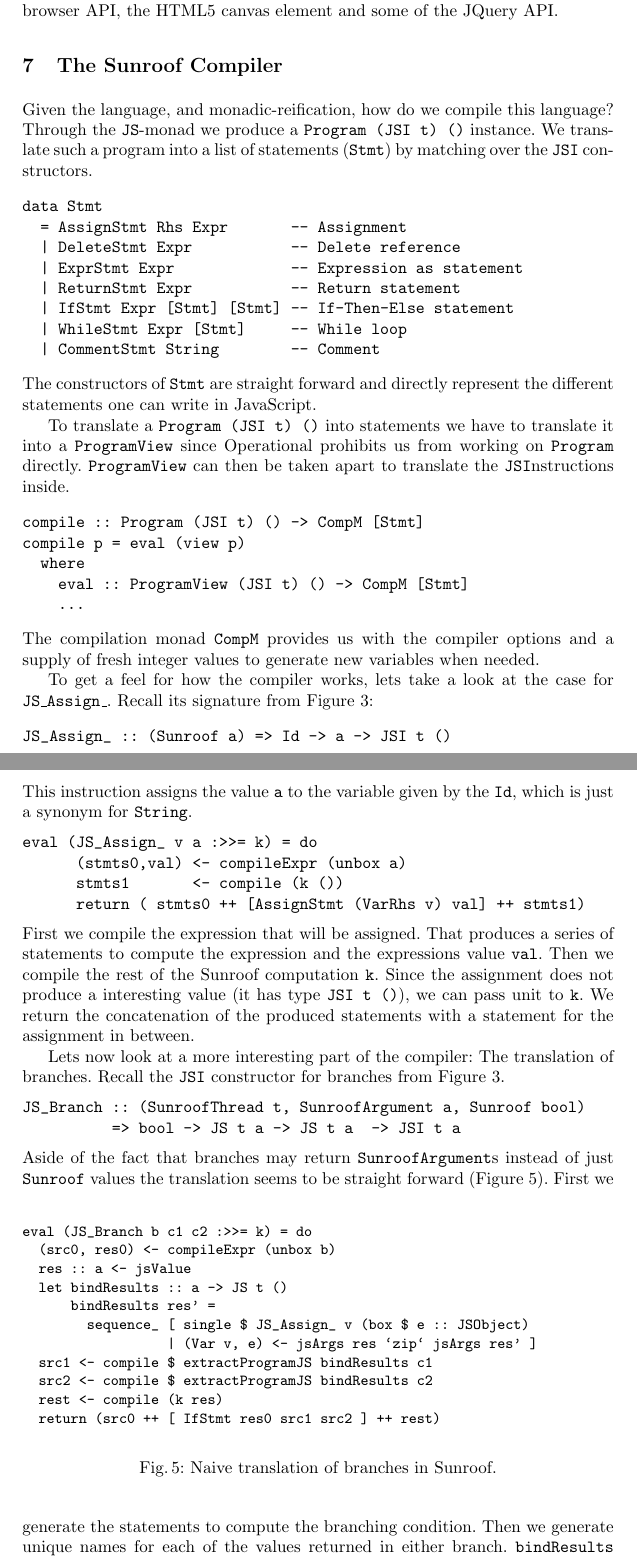
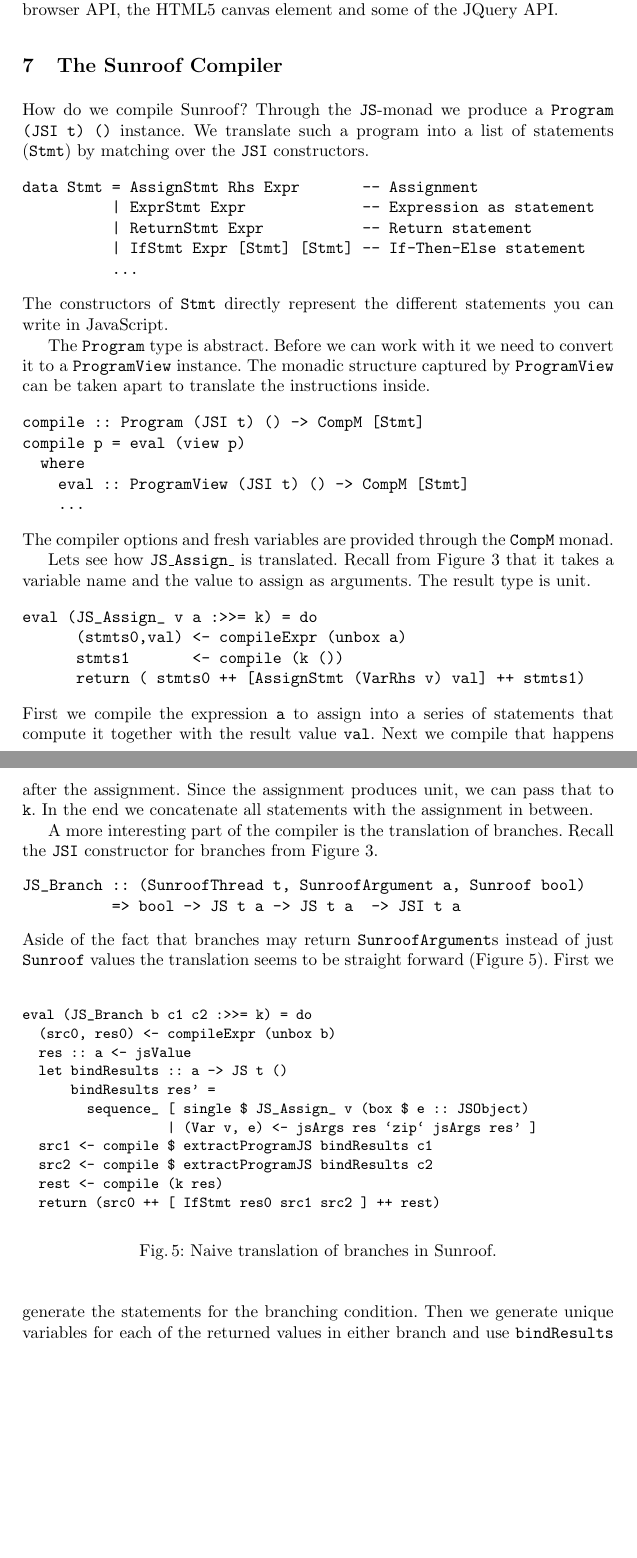
Before and after one commit to ku-fpg/paper-sunroof-tfp13, a LaTeX paper (sunroof.tex, which reads sections/compiler.tex): two parts of pages 11 and 12 of 18, joined at a grey line, cut so that both start at the same text, the shorter picture padded with empty space. Compiled offline with pdfLaTeX.

Commit message:
Compression of the compiler section.

```diff
--- a/sections/compiler.tex
+++ b/sections/compiler.tex
@@ -2,29 +2,25 @@
 \section{The Sunroof Compiler}
 \label{sec:compiler}
 
-Given the language, and monadic-reification, how do we compile this language?
+How do we compile Sunroof?
 Through the \JS-monad we produce a \Src{Program (JSI t) ()} instance. We
 translate such a program into a list of statements (\Src{Stmt}) by matching over
 the \JSI~constructors.
 \begin{Code}
-data Stmt
-  = AssignStmt Rhs Expr       -- Assignment
-  | DeleteStmt Expr           -- Delete reference
-  | ExprStmt Expr             -- Expression as statement
-  | ReturnStmt Expr           -- Return statement
-  | IfStmt Expr [Stmt] [Stmt] -- If-Then-Else statement
-  | WhileStmt Expr [Stmt]     -- While loop
-  | CommentStmt String        -- Comment
+data Stmt = AssignStmt Rhs Expr       -- Assignment
+          | ExprStmt Expr             -- Expression as statement
+          | ReturnStmt Expr           -- Return statement
+          | IfStmt Expr [Stmt] [Stmt] -- If-Then-Else statement
+          ...
 \end{Code}
-The constructors of \Src{Stmt} are straight forward and
-directly represent the different statements one can write
-in JavaScript.
+The constructors of \Src{Stmt} directly represent the
+different statements you can write in JavaScript.
 
-To translate a \Src{Program (JSI t) ()} into statements we
-have to translate it into a \Src{ProgramView} since
-Operational prohibits us from working on \Src{Program} directly.
-\Src{ProgramView} can then be taken apart to translate
-the \JSI nstructions inside.
+The \Src{Program} type is abstract. Before we
+can work with it we need to convert it to a \Src{ProgramView}
+instance.
+The monadic structure captured by \Src{ProgramView} can be taken
+apart to translate the instructions inside.
 \begin{Code}
 compile :: Program (JSI t) () -> CompM [Stmt]
 compile p = eval (view p)
@@ -32,35 +28,25 @@ compile p = eval (view p)
     eval :: ProgramView (JSI t) () -> CompM [Stmt]
     ...
 \end{Code}
-The compilation monad \Src{CompM} provides us with
-the compiler options and a supply of fresh integer
-values to generate new variables when needed.
+The compiler options and fresh variables are provided
+through the \Src{CompM} monad.
 
-To get a feel for how the compiler works, lets take a look at
-the case for \Src{JS\_Assign\_}. Recall its signature from
-Figure \ref{fig:jsi-definition}:
-\begin{Code}
-JS_Assign_ :: (Sunroof a) => Id -> a -> JSI t ()
-\end{Code}
-This instruction assigns the value \Src{a} to the
-variable given by the \Src{Id}, which is just a synonym for \Src{String}.
+Lets see how \Src{JS\_Assign\_} is translated. Recall from
+Figure \ref{fig:jsi-definition} that it takes a variable name
+and the value to assign as arguments. The result type is unit.
 \begin{Code}
 eval (JS_Assign_ v a :>>= k) = do
       (stmts0,val) <- compileExpr (unbox a)
       stmts1       <- compile (k ())
       return ( stmts0 ++ [AssignStmt (VarRhs v) val] ++ stmts1)
 \end{Code}
-First we compile the expression that will be assigned. That
-produces a series of statements to compute the expression and
-the expressions value \Src{val}.
-Then we compile the rest of the Sunroof computation \Src{k}. Since
-the assignment does not produce a interesting value (it has type \Src{JSI t ()}),
-we can pass unit to \Src{k}.
-We return the concatenation of the produced statements with a statement
-for the assignment in between.
+First we compile the expression \Src{a} to assign into a series of
+statements that compute it together with the result value \Src{val}.
+Next we compile that happens after the assignment. Since
+the assignment produces unit, we can pass that to \Src{k}.
+In the end we concatenate all statements with the assignment in between.
 
-Lets now look at a more interesting part of the compiler: The translation of
-branches.
+A more interesting part of the compiler is the translation of branches.
 Recall the \JSI~constructor for branches from Figure \ref{fig:jsi-definition}.
 \begin{Code}
 JS_Branch :: (SunroofThread t, SunroofArgument a, Sunroof bool)
@@ -86,8 +72,6 @@ eval (JS_Branch b c1 c2 :>>= k) = do
 \caption{Naive translation of branches in Sunroof.}
 \label{fig:branch-translation}
 \end{figure}
-First we generate the statements to compute the branching condition.
-Then we generate unique names for each of the values returned in
-either branch. \Src{bindResults} generates the assignments of
-the returned values to the generated variables. When compiling
-the branches we use the function \Src{extractProgramJS}.
+First we generate the statements for the branching condition.
+Then we generate unique variables for each of the returned values in
+either branch and use \Src{bindResults} to assign them to the
```
Also changed, not shown: sections/compiler.tex (49 more changed lines).
